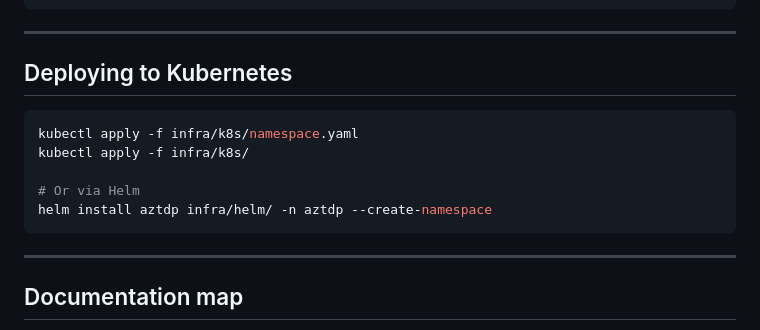
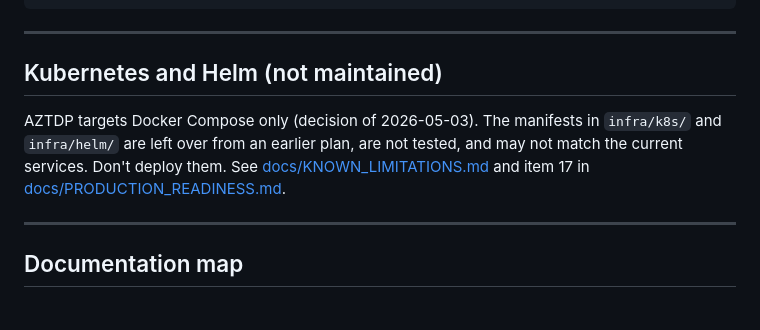
Before and after one commit to Berakhah/Adaptive-Zero-Trust-Defense-Platform--AZTDP-, a Markdown page: README.md, the part around the change. Drawn GitHub-style.

Commit message:
docs: mark Kubernetes and Helm manifests as unmaintained
Co-Authored-By: Claude Opus 5.5 <noreply@anthropic.com>
Claude-Session: https://claude.ai/code/session_019Q2KnB6m4DidtJavJx17cJ

````diff
--- a/README.md
+++ b/README.md
@@ -138,15 +138,9 @@ locust -f scripts/load/locustfile.py --host http://localhost:8010 \
 
 ---
 
-## Deploying to Kubernetes
+## Kubernetes and Helm (not maintained)
 
-```bash
-kubectl apply -f infra/k8s/namespace.yaml
-kubectl apply -f infra/k8s/
-
-# Or via Helm
-helm install aztdp infra/helm/ -n aztdp --create-namespace
-```
+AZTDP targets Docker Compose only (decision of 2026-05-03). The manifests in `infra/k8s/` and `infra/helm/` are left over from an earlier plan, are not tested, and may not match the current services. Don't deploy them. See [docs/KNOWN_LIMITATIONS.md](docs/KNOWN_LIMITATIONS.md) and item 17 in [docs/PRODUCTION_READINESS.md](docs/PRODUCTION_READINESS.md).
 
 ---
 
````
